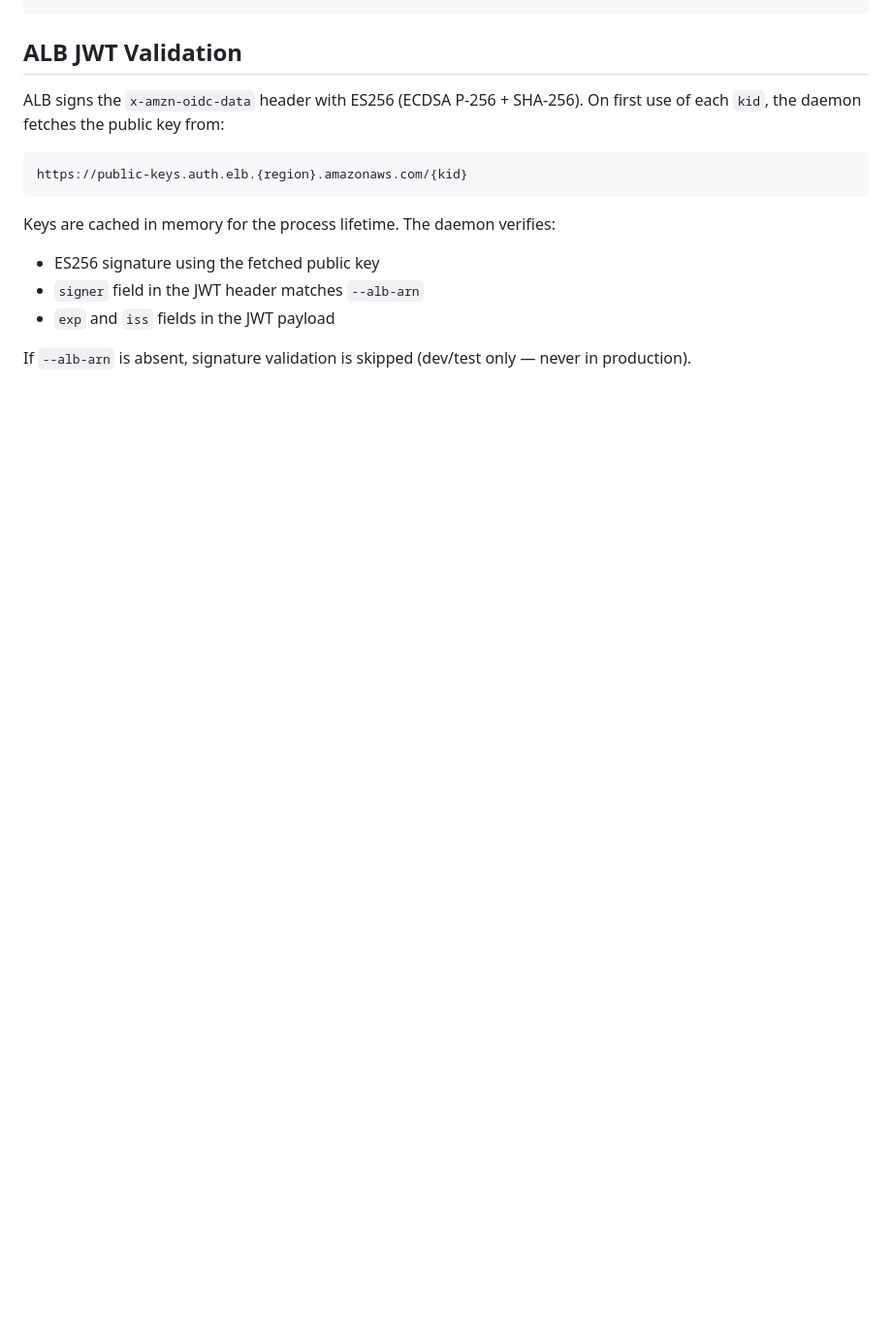
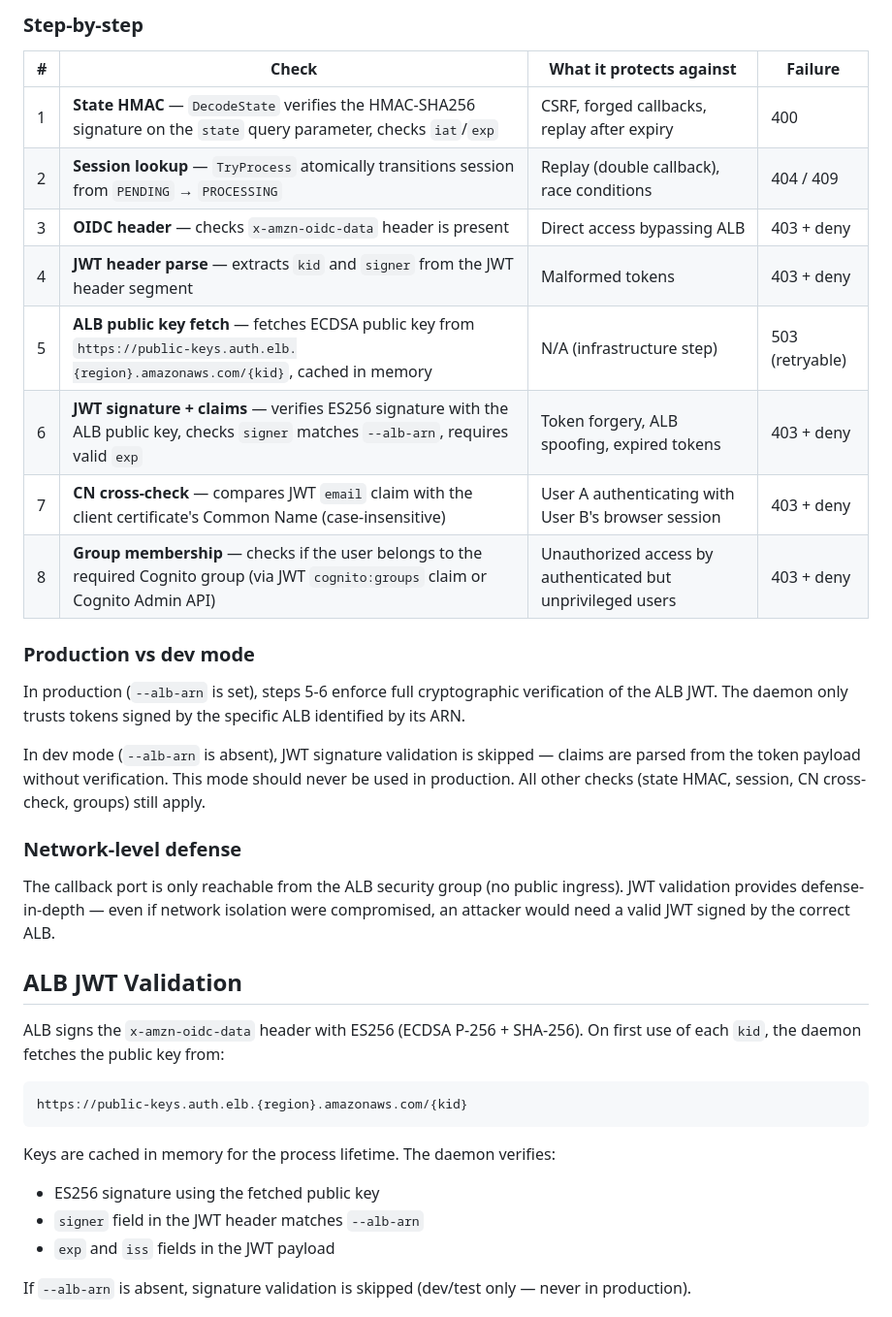
Before and after one commit to luk-kop/openvpn-auth-aws, a Markdown page: docs/architecture.md, the part around one of its changes. Shown at 97% size. Rendered like a GitHub page; blank space fills up the shorter version.

Commit message:
docs: updated architecture.md

```diff
--- a/docs/architecture.md
+++ b/docs/architecture.md
@@ -74,3 +128,25 @@ ALB
+### Step-by-step
+
+| # | Check | What it protects against | Failure |
+|---|-------|--------------------------|---------|
+| 1 | **State HMAC** — `DecodeState` verifies the HMAC-SHA256 signature on the `state` query parameter, checks `iat`/`exp` | CSRF, forged callbacks, replay after expiry | 400 |
+| 2 | **Session lookup** — `TryProcess` atomically transitions session from `PENDING` → `PROCESSING` | Replay (double callback), race conditions | 404 / 409 |
+| 3 | **OIDC header** — checks `x-amzn-oidc-data` header is present | Direct access bypassing ALB | 403 + deny |
+| 4 | **JWT header parse** — extracts `kid` and `signer` from the JWT header segment | Malformed tokens | 403 + deny |
+| 5 | **ALB public key fetch** — fetches ECDSA public key from `https://public-keys.auth.elb.{region}.amazonaws.com/{kid}`, cached in memory | N/A (infrastructure step) | 503 (retryable) |
+| 6 | **JWT signature + claims** — verifies ES256 signature with the ALB public key, checks `signer` matches `--alb-arn`, requires valid `exp` | Token forgery, ALB spoofing, expired tokens | 403 + deny |
+| 7 | **CN cross-check** — compares JWT `email` claim with the client certificate's Common Name (case-insensitive) | User A authenticating with User B's browser session | 403 + deny |
+| 8 | **Group membership** — checks if the user belongs to the required Cognito group (via JWT `cognito:groups` claim or Cognito Admin API) | Unauthorized access by authenticated but unprivileged users | 403 + deny |
+
+### Production vs dev mode
+
+In production (`--alb-arn` is set), steps 5-6 enforce full cryptographic verification of the ALB JWT. The daemon only trusts tokens signed by the specific ALB identified by its ARN.
+
+In dev mode (`--alb-arn` is absent), JWT signature validation is skipped — claims are parsed from the token payload without verification. This mode should never be used in production. All other checks (state HMAC, session, CN cross-check, groups) still apply.
+
+### Network-level defense
+
+The callback port is only reachable from the ALB security group (no public ingress). JWT validation provides defense-in-depth — even if network isolation were compromised, an attacker would need a valid JWT signed by the correct ALB.
 
 ## ALB JWT Validation
 
```
Also changed, not shown: other parts of docs/architecture.md (+125 -60 lines).
